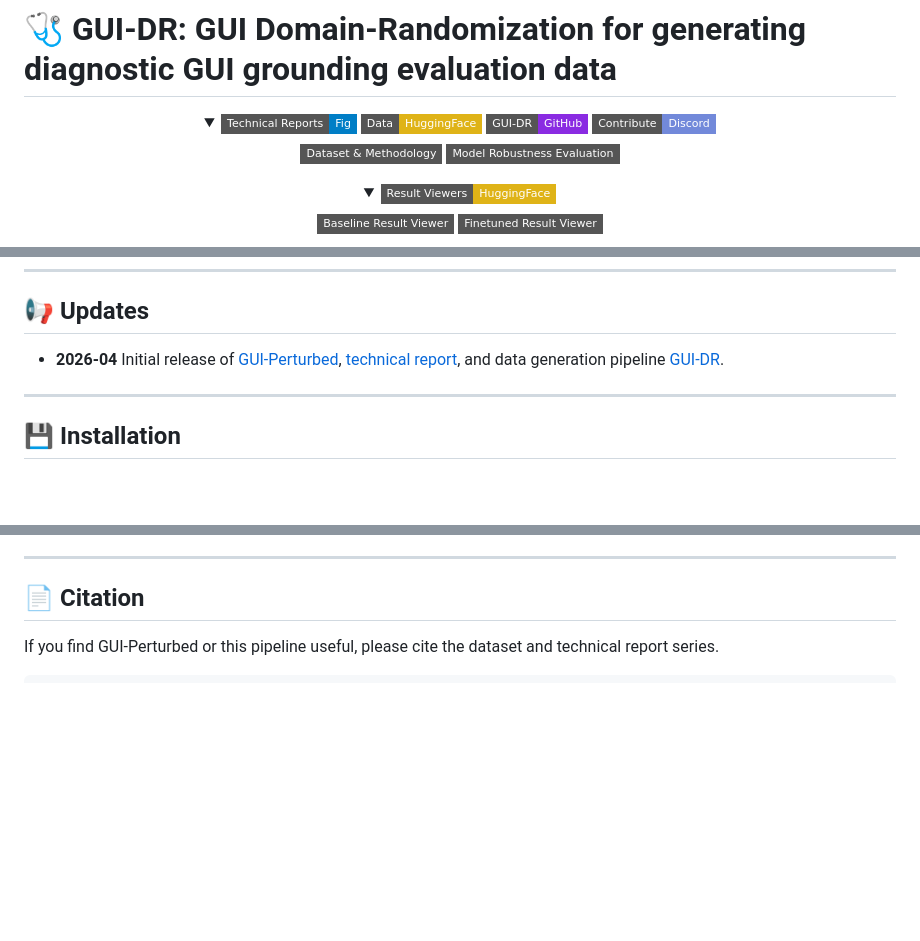
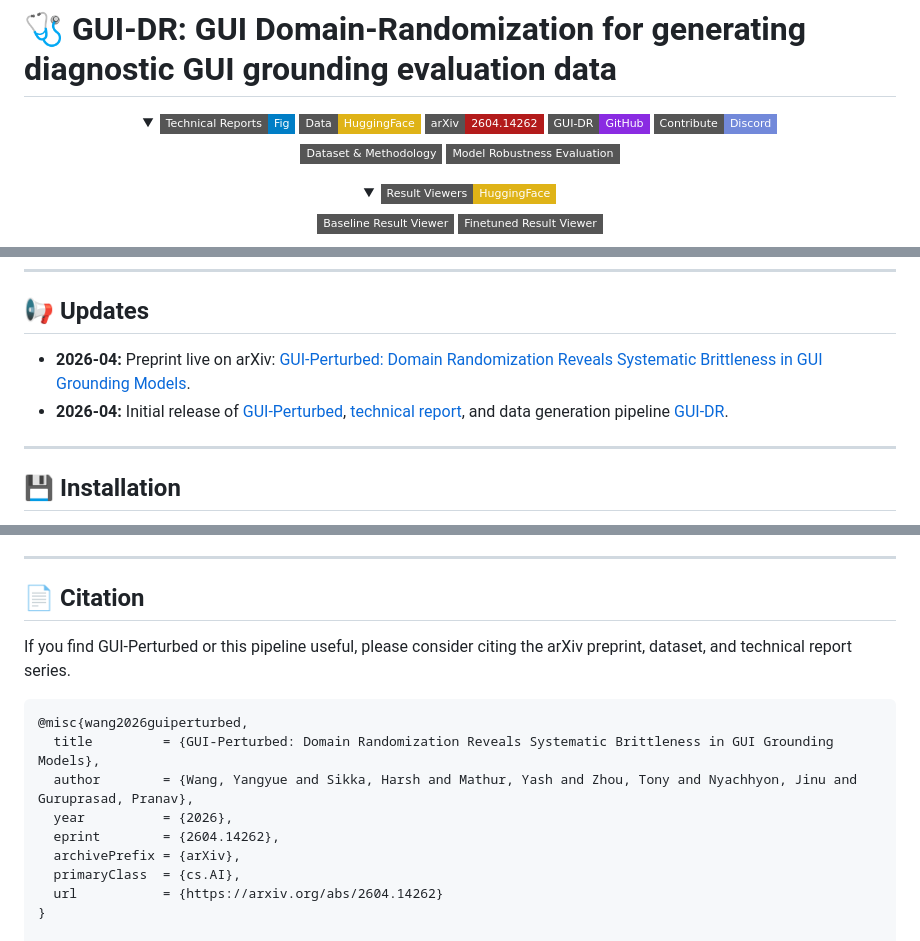
Before and after one commit to ManifoldRG/GUI-DR, a Markdown page: README.md, 3 parts joined by grey strips. Rendered like a GitHub page; folded sections open; badges without logos; blank space fills up the shorter version.

Commit message:
Update readme for preprint

````diff
--- a/README.md
+++ b/README.md
@@ -12,6 +12,7 @@
 <summary>
   <img src="https://img.shields.io/badge/Technical_Reports-Fig-007ec6?style=flat-square" alt="Technical Reports | Fig" height="20">
   <a href="https://huggingface.co/datasets/figai/GUI-Perturbed"><img src="https://img.shields.io/badge/Data-HuggingFace-yellow?style=flat-square&logo=huggingface" alt="Hugging Face Data"></a>
+  <a href="https://arxiv.org/abs/2604.14262"><img src="https://img.shields.io/badge/arXiv-2604.14262-b31b1b?style=flat-square&logo=arxiv" alt="arXiv"></a>
   <a href="https://github.com/ManifoldRG/GUI-DR"><img src="https://img.shields.io/badge/GUI--DR-GitHub-blueviolet?style=flat-square&logo=github" alt="GUI-DR GitHub"></a>
   <a href="https://discord.gg/J9Auc4f4AT"><img src="https://img.shields.io/badge/Contribute-Discord-7289DA?style=flat-square&logo=discord" alt="Contribute on Discord"></a>
 </summary>
@@ -65,7 +66,8 @@ GUI grounding models often rely on visual primitives (shape, position, color) ra
 
 ## 📢 Updates
 
-- **2026-04** Initial release of [GUI-Perturbed](https://huggingface.co/datasets/figai/GUI-Perturbed), [technical report](https://blog.fig.inc/gui-perturbed-a-domain-randomization-dataset-for-gui-grounding/), and data generation pipeline [GUI-DR](https://github.com/ManifoldRG/GUI-DR).
+- **2026-04:** Preprint live on arXiv: [GUI-Perturbed: Domain Randomization Reveals Systematic Brittleness in GUI Grounding Models](https://arxiv.org/abs/2604.14262).
+- **2026-04:** Initial release of [GUI-Perturbed](https://huggingface.co/datasets/figai/GUI-Perturbed), [technical report](https://blog.fig.inc/gui-perturbed-a-domain-randomization-dataset-for-gui-grounding/), and data generation pipeline [GUI-DR](https://github.com/ManifoldRG/GUI-DR).
 
 ---
 
@@ -329,9 +331,19 @@ Our finetuning experiments were built on [Qwen-VL-Series-Finetune](https://githu
 
 ## 📄 Citation
 
-If you find GUI-Perturbed or this pipeline useful, please cite the dataset and technical report series.
+If you find GUI-Perturbed or this pipeline useful, please consider citing the arXiv preprint, dataset, and technical report series.
 
 ```bibtex
+@misc{wang2026guiperturbed,
+  title         = {GUI-Perturbed: Domain Randomization Reveals Systematic Brittleness in GUI Grounding Models},
+  author        = {Wang, Yangyue and Sikka, Harsh and Mathur, Yash and Zhou, Tony and Nyachhyon, Jinu and Guruprasad, Pranav},
+  year          = {2026},
+  eprint        = {2604.14262},
+  archivePrefix = {arXiv},
+  primaryClass  = {cs.AI},
+  url           = {https://arxiv.org/abs/2604.14262}
+}
+
 @dataset{gui_perturbed_2026,
   title   = {GUI-Perturbed: A Domain-Randomized Dataset for GUI Grounding},
   author  = {Wang, Yangyue and Sikka, Harsh and Mathur, Yash, and Zhou, Tony and Nyachhyon, Jinu and Guruprasad, Pranav},
````
